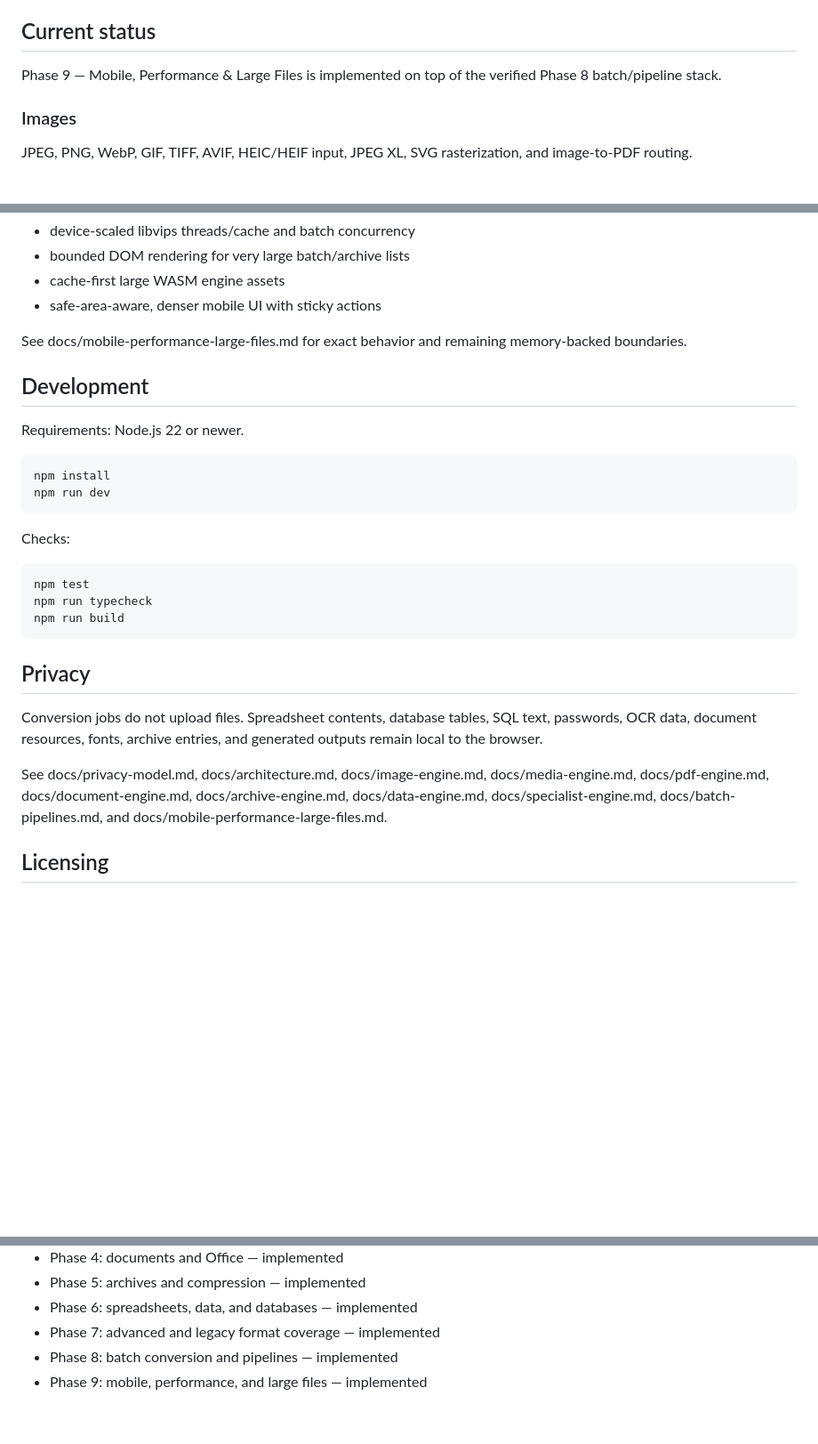
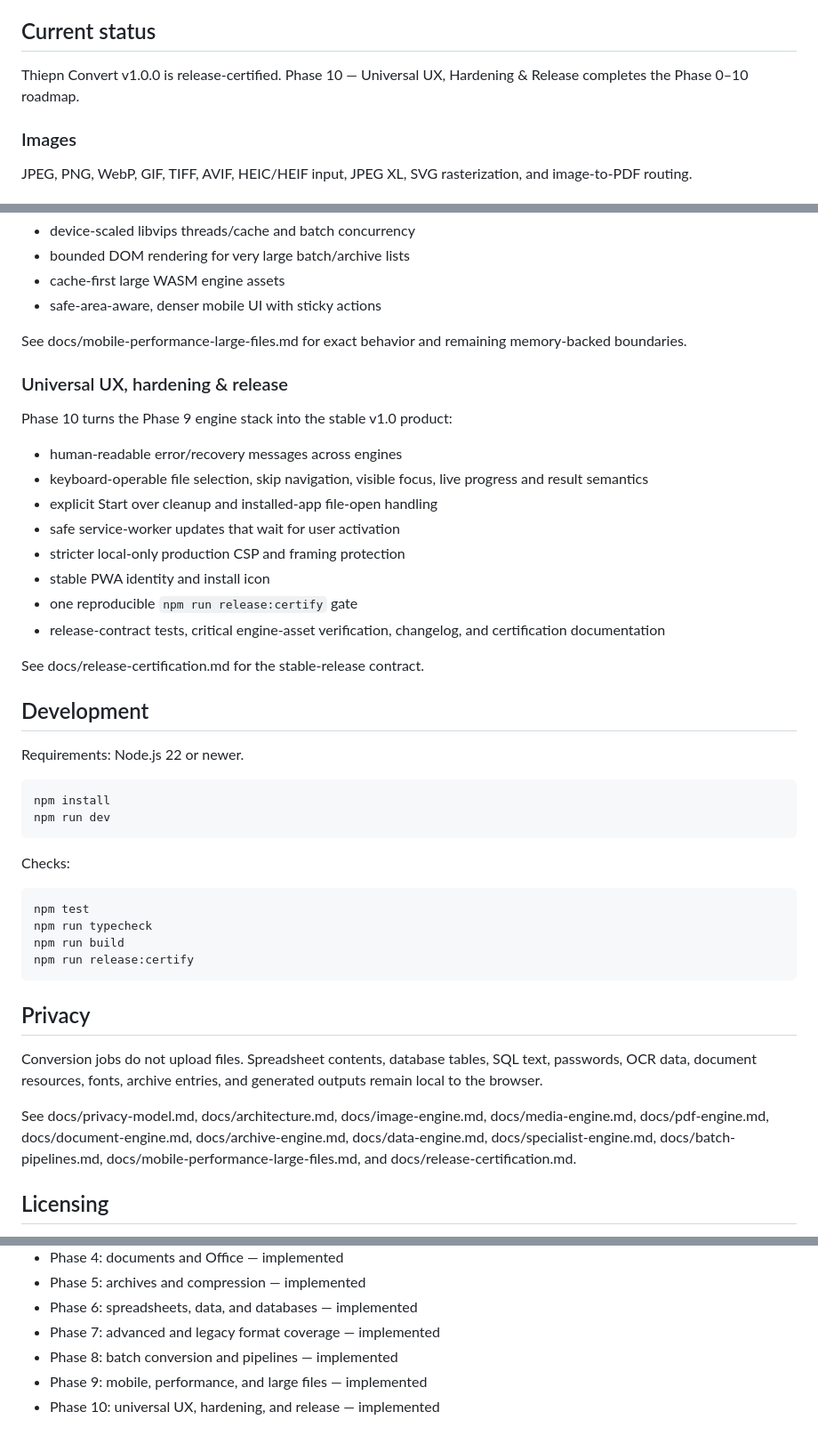
Before and after one commit to thiepn/convert, a Markdown page: README.md, 3 parts joined by grey strips. Shown at 89% size. Rendered like a GitHub page; blank space fills up the shorter version.

Commit message:
docs(phase10): mark v1.0 stable release scope

```diff
--- a/README.md
+++ b/README.md
@@ -4,7 +4,7 @@ A local-first universal browser file-conversion platform.
 
 ## Current status
 
-Phase 9 — Mobile, Performance & Large Files is implemented on top of the verified Phase 8 batch/pipeline stack.
+Thiepn Convert v1.0.0 is release-certified. Phase 10 — Universal UX, Hardening & Release completes the Phase 0–10 roadmap.
 
 ### Images
 
@@ -113,6 +113,21 @@ Phase 9 adds a centralized device profile and route-aware memory/storage preflig
 
 See docs/mobile-performance-large-files.md for exact behavior and remaining memory-backed boundaries.
 
+### Universal UX, hardening & release
+
+Phase 10 turns the Phase 9 engine stack into the stable v1.0 product:
+
+- human-readable error/recovery messages across engines
+- keyboard-operable file selection, skip navigation, visible focus, live progress and result semantics
+- explicit Start over cleanup and installed-app file-open handling
+- safe service-worker updates that wait for user activation
+- stricter local-only production CSP and framing protection
+- stable PWA identity and install icon
+- one reproducible `npm run release:certify` gate
+- release-contract tests, critical engine-asset verification, changelog, and certification documentation
+
+See docs/release-certification.md for the stable-release contract.
+
 ## Development
 
 Requirements: Node.js 22 or newer.
@@ -125,12 +140,13 @@ Checks:
     npm test
     npm run typecheck
     npm run build
+    npm run release:certify
 
 ## Privacy
 
 Conversion jobs do not upload files. Spreadsheet contents, database tables, SQL text, passwords, OCR data, document resources, fonts, archive entries, and generated outputs remain local to the browser.
 
-See docs/privacy-model.md, docs/architecture.md, docs/image-engine.md, docs/media-engine.md, docs/pdf-engine.md, docs/document-engine.md, docs/archive-engine.md, docs/data-engine.md, docs/specialist-engine.md, docs/batch-pipelines.md, and docs/mobile-performance-large-files.md.
+See docs/privacy-model.md, docs/architecture.md, docs/image-engine.md, docs/media-engine.md, docs/pdf-engine.md, docs/document-engine.md, docs/archive-engine.md, docs/data-engine.md, docs/specialist-engine.md, docs/batch-pipelines.md, docs/mobile-performance-large-files.md, and docs/release-certification.md.
 
 ## Licensing
 
@@ -148,3 +164,4 @@ Dependency/license metadata lives in licenses/dependencies.json. Notable compone
 - Phase 7: advanced and legacy format coverage — implemented
 - Phase 8: batch conversion and pipelines — implemented
 - Phase 9: mobile, performance, and large files — implemented
+- Phase 10: universal UX, hardening, and release — implemented
```
